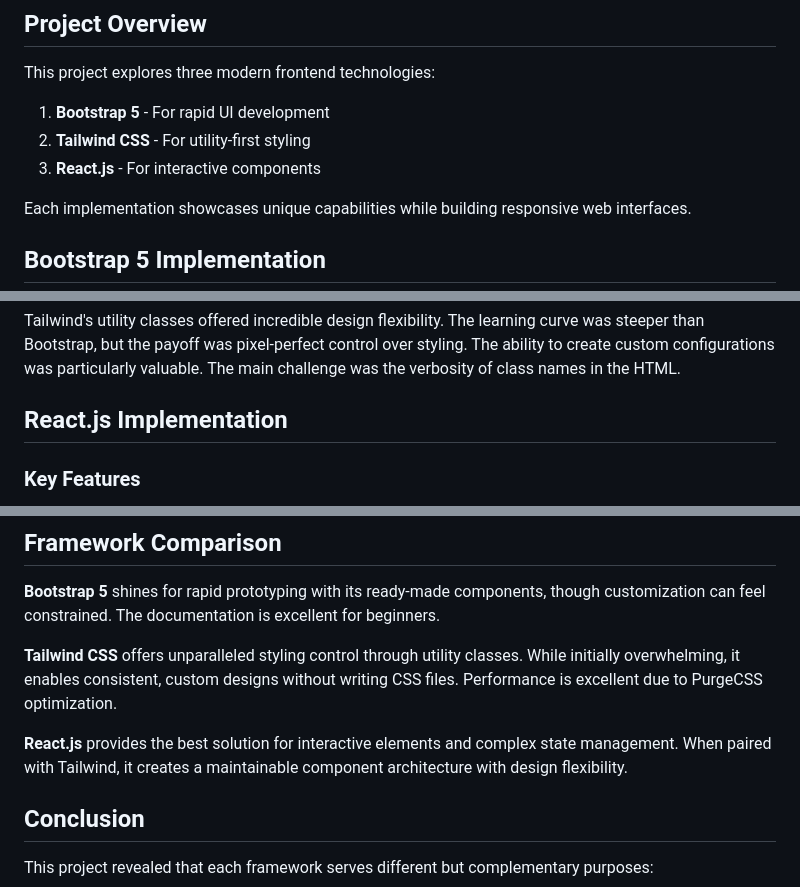
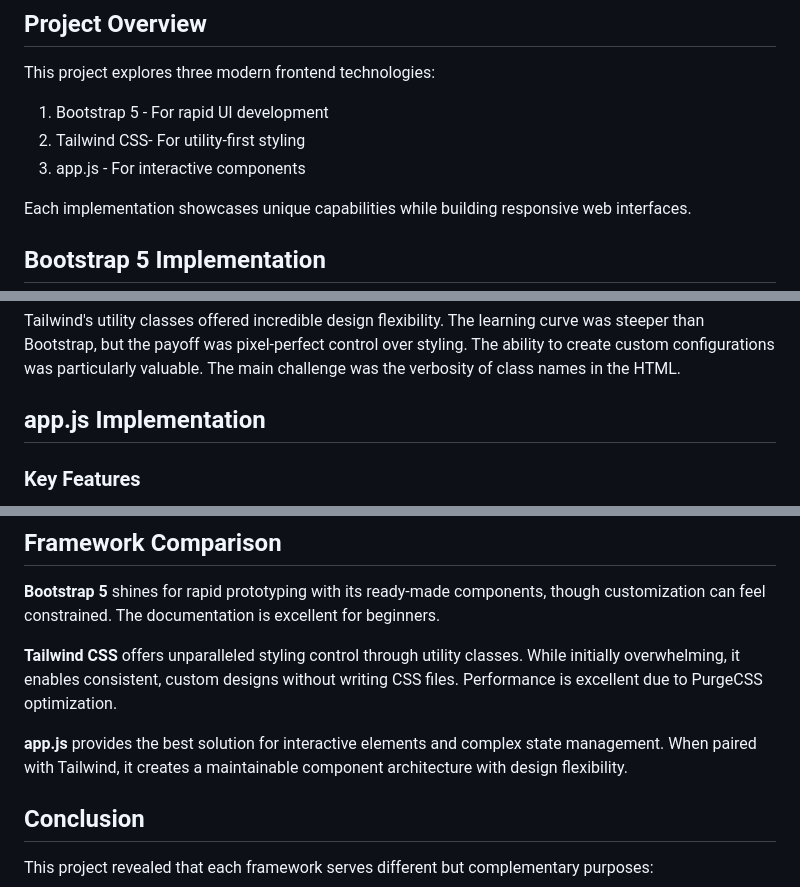
Before and after one commit to Alpha-Male-Dennis/Lab5-frameworks, a Markdown page: README.md, 3 parts joined by grey strips. GitHub-like rendering.

```diff
--- a/README.md
+++ b/README.md
@@ -5,9 +5,9 @@
 
 ## Project Overview
 This project explores three modern frontend technologies:
-1. **Bootstrap 5** - For rapid UI development
-2. **Tailwind CSS** - For utility-first styling
-3. **React.js** - For interactive components
+1. Bootstrap 5 - For rapid UI development
+2. Tailwind CSS- For utility-first styling
+3. app.js - For interactive components
 
 Each implementation showcases unique capabilities while building responsive web interfaces.
 
@@ -36,7 +36,7 @@ Bootstrap provided the fastest development experience with its pre-built compone
 ### Experience Notes
 Tailwind's utility classes offered incredible design flexibility. The learning curve was steeper than Bootstrap, but the payoff was pixel-perfect control over styling. The ability to create custom configurations was particularly valuable. The main challenge was the verbosity of class names in the HTML.
 
-## React.js Implementation
+## app.js Implementation
 
 ### Key Features
 - State management with useState hook
@@ -54,7 +54,7 @@ React's component system made the interactive elements a pleasure to build. Comb
 
 **Tailwind CSS** offers unparalleled styling control through utility classes. While initially overwhelming, it enables consistent, custom designs without writing CSS files. Performance is excellent due to PurgeCSS optimization.
 
-**React.js** provides the best solution for interactive elements and complex state management. When paired with Tailwind, it creates a maintainable component architecture with design flexibility.
+**app.js** provides the best solution for interactive elements and complex state management. When paired with Tailwind, it creates a maintainable component architecture with design flexibility.
 
 ## Conclusion
 
```
